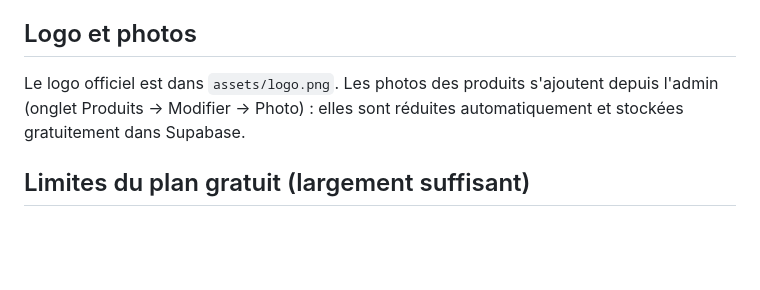
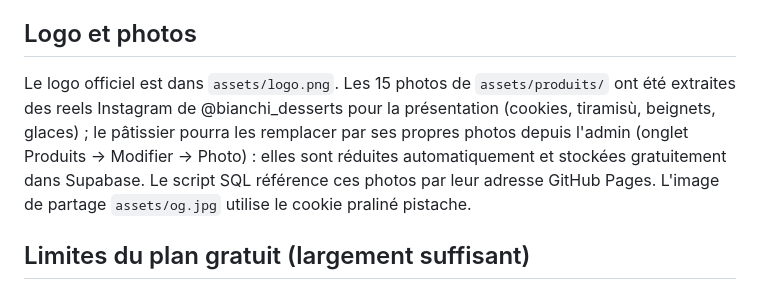
Before and after one commit to Maurdor/bianchi-dessert, a Markdown page: README.md, the part around the change. GitHub-like rendering; blank space fills up the shorter version.

Commit message:
README : photos et image de partage

```diff
--- a/README.md
+++ b/README.md
@@ -111,7 +111,7 @@ Tout le texte visible par les clients existe en **français, arabe, anglais, all
 
 ## Logo et photos
 
-Le logo officiel est dans `assets/logo.png`. Les photos des produits s'ajoutent depuis l'admin (onglet Produits → Modifier → Photo) : elles sont réduites automatiquement et stockées gratuitement dans Supabase.
+Le logo officiel est dans `assets/logo.png`. Les 15 photos de `assets/produits/` ont été extraites des reels Instagram de @bianchi_desserts pour la présentation (cookies, tiramisù, beignets, glaces) ; le pâtissier pourra les remplacer par ses propres photos depuis l'admin (onglet Produits → Modifier → Photo) : elles sont réduites automatiquement et stockées gratuitement dans Supabase. Le script SQL référence ces photos par leur adresse GitHub Pages. L'image de partage `assets/og.jpg` utilise le cookie praliné pistache.
 
 ## Limites du plan gratuit (largement suffisant)
 
```
